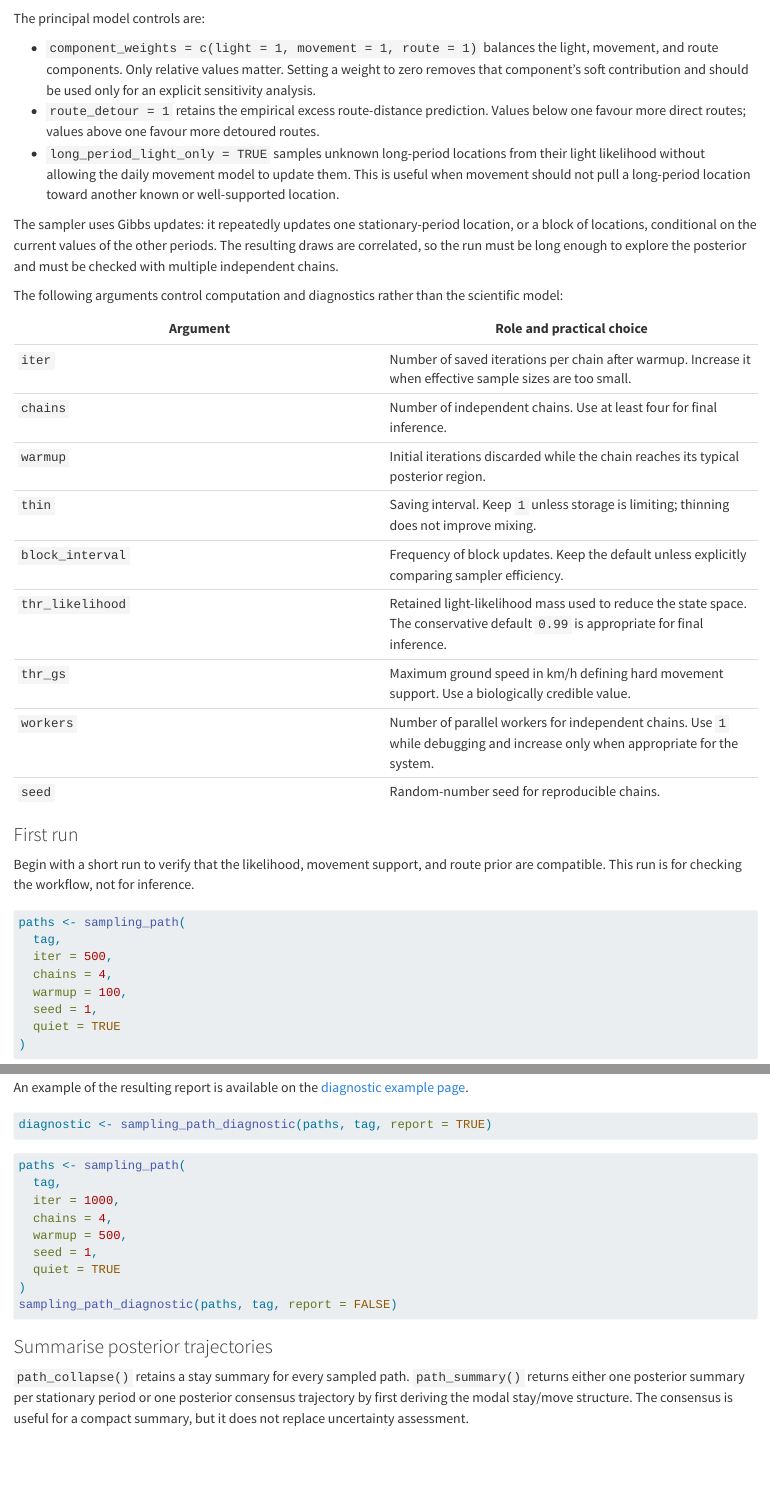
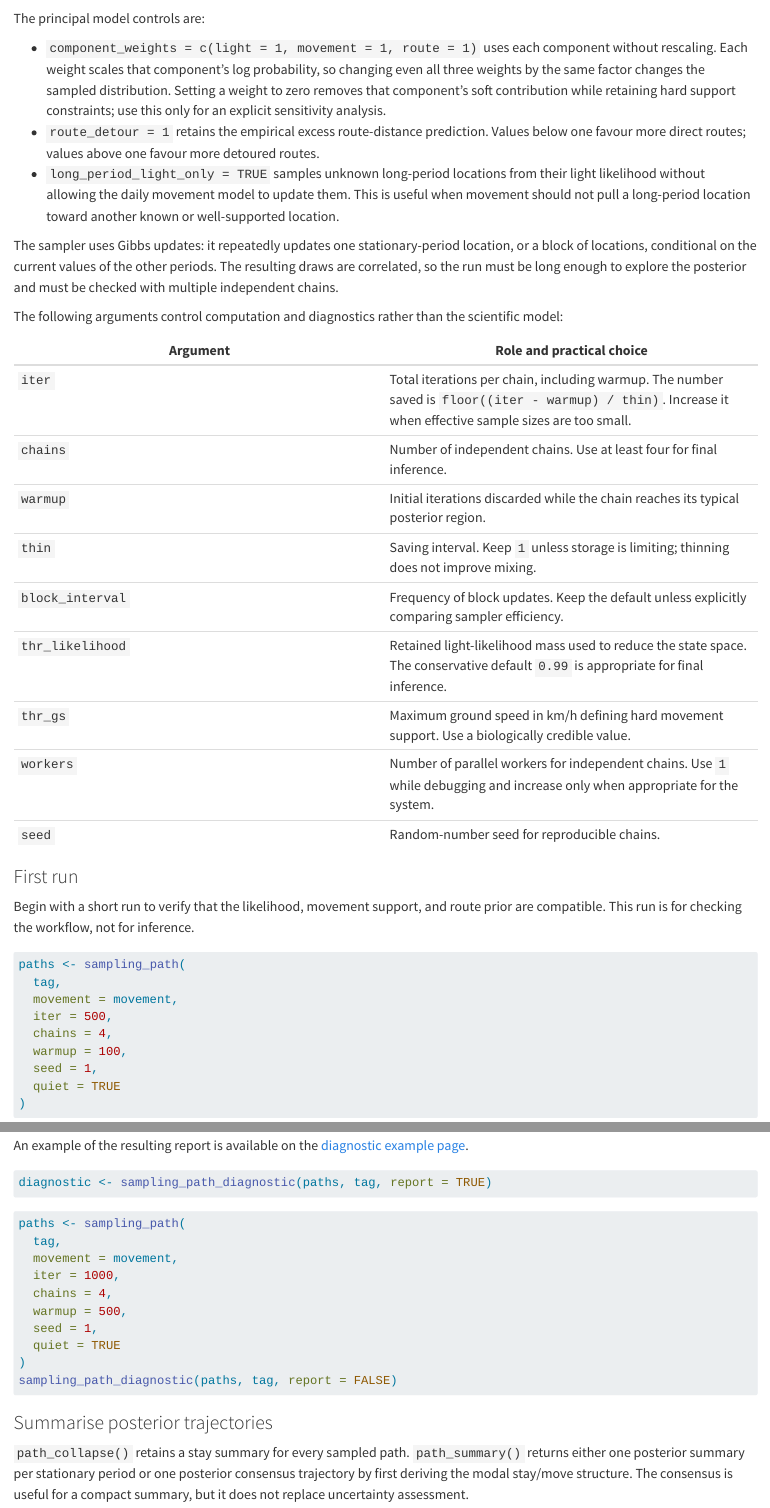
Before and after one commit to GeoPressure/GeoPathSampleR, a Quarto document (vignettes/getting-started.qmd): the page in a window 1100 px wide, from 5100 px down, and a second part further down, joined at a grey line. Rendered offline with R 4.5, knitr and Pandoc in place of Quarto, with nearby package versions; some code elsewhere in the file could not run offline.

Commit message:
Correct vignette controls and report dependencies

```diff
--- a/vignettes/getting-started.qmd
+++ b/vignettes/getting-started.qmd
@@ -186,7 +186,7 @@ plot_movement(movement)
 
 The principal model controls are:
 
-- `component_weights = c(light = 1, movement = 1, route = 1)` balances the light, movement, and route components. Only relative values matter. Setting a weight to zero removes that component's soft contribution and should be used only for an explicit sensitivity analysis.
+- `component_weights = c(light = 1, movement = 1, route = 1)` uses each component without rescaling. Each weight scales that component's log probability, so changing even all three weights by the same factor changes the sampled distribution. Setting a weight to zero removes that component's soft contribution while retaining hard support constraints; use this only for an explicit sensitivity analysis.
 - `route_detour = 1` retains the empirical excess route-distance prediction. Values below one favour more direct routes; values above one favour more detoured routes.
 - `long_period_light_only = TRUE` samples unknown long-period locations from their light likelihood without allowing the daily movement model to update them. This is useful when movement should not pull a long-period location toward another known or well-supported location.
 
@@ -196,7 +196,7 @@ The following arguments control computation and diagnostics rather than the scie
 
 | Argument | Role and practical choice |
 |---|---|
-| `iter` | Number of saved iterations per chain after warmup. Increase it when effective sample sizes are too small. |
+| `iter` | Total iterations per chain, including warmup. The number saved is `floor((iter - warmup) / thin)`. Increase it when effective sample sizes are too small. |
 | `chains` | Number of independent chains. Use at least four for final inference. |
 | `warmup` | Initial iterations discarded while the chain reaches its typical posterior region. |
 | `thin` | Saving interval. Keep `1` unless storage is limiting; thinning does not improve mixing. |
@@ -241,6 +242,7 @@ diagnostic <- sampling_path_diagnostic(paths, tag, report = TRUE)
 #| eval: false
 paths <- sampling_path(
   tag,
+  movement = movement,
   iter = 1000,
   chains = 4,
   warmup = 500,
```
Also changed, not shown: vignettes/getting-started.qmd (1 more changed lines), 1 other file.
